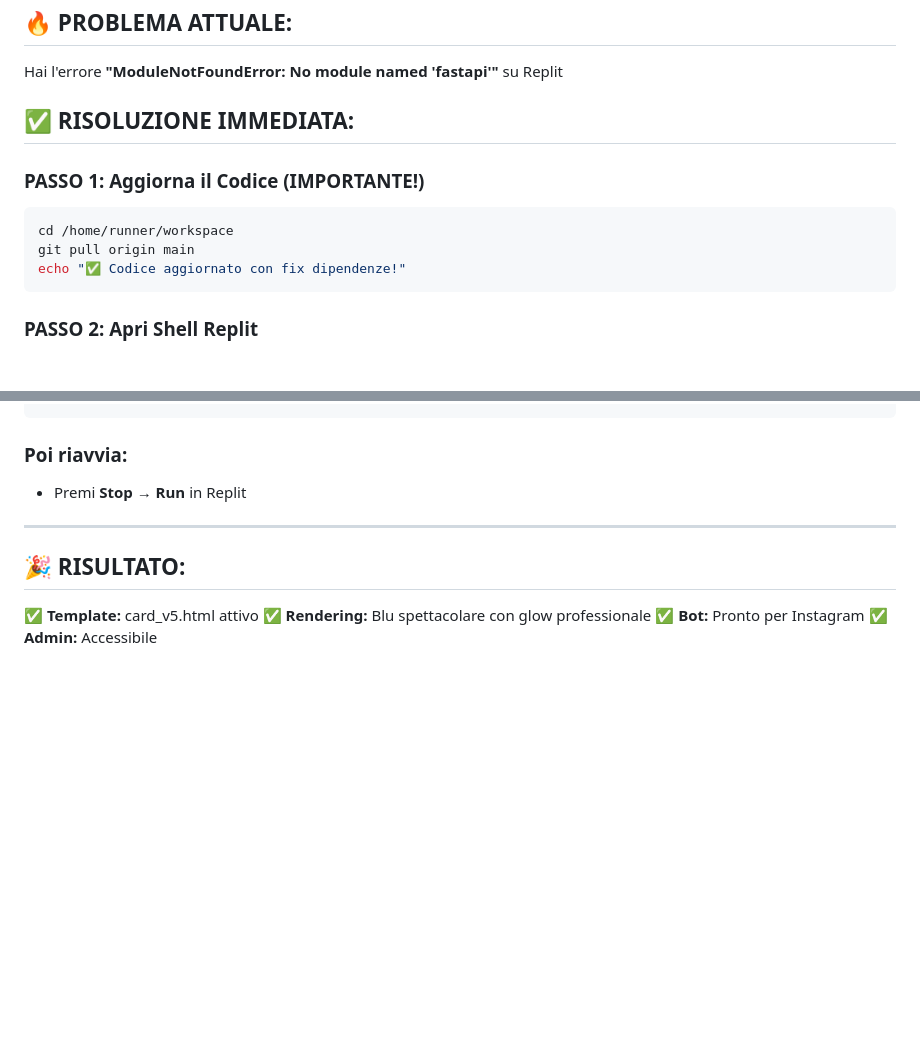
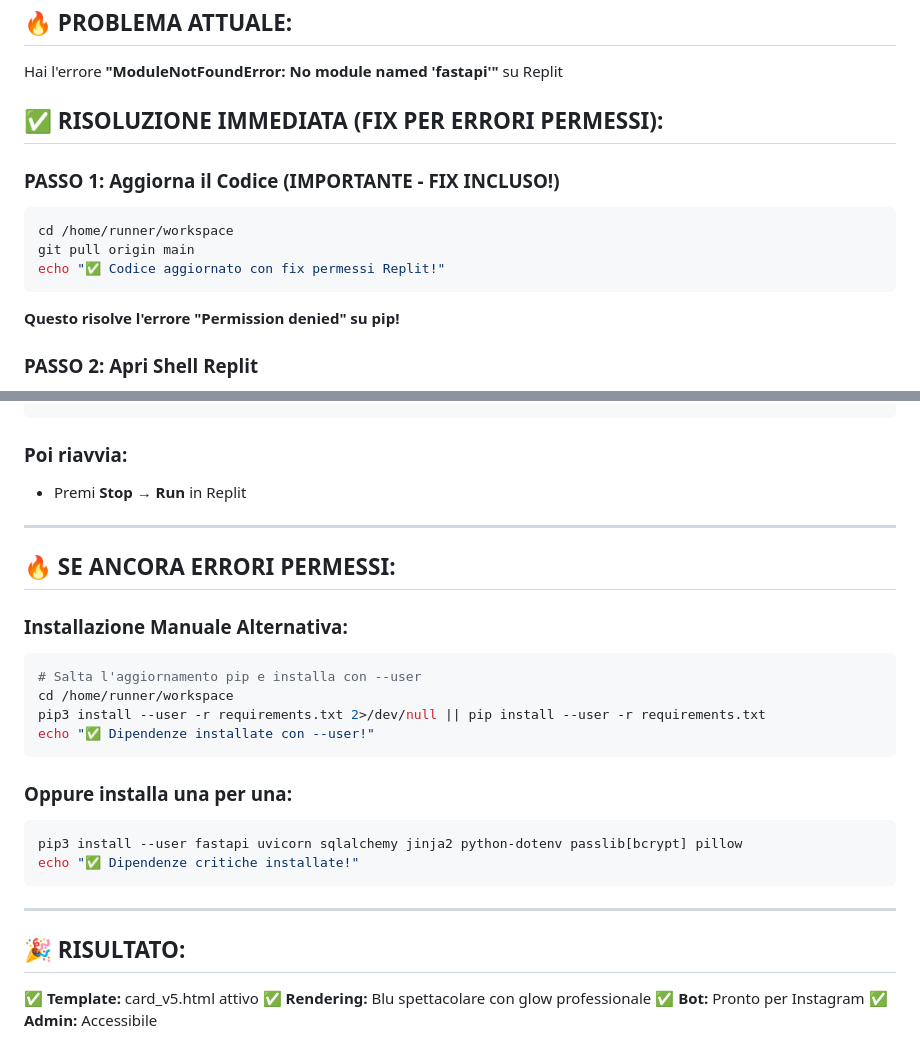
Before and after one commit to glitchbreak12/insta_spotter, a Markdown page: REPLIT_UPDATE_INSTRUCTIONS.md, 2 parts joined by grey strips. GitHub-like rendering; blank space fills up the shorter version.

Commit message:
Update Replit instructions - add manual installation alternatives for permission issues

````diff
--- a/REPLIT_UPDATE_INSTRUCTIONS.md
+++ b/REPLIT_UPDATE_INSTRUCTIONS.md
@@ -3,14 +3,16 @@
 ## 🔥 PROBLEMA ATTUALE:
 Hai l'errore **"ModuleNotFoundError: No module named 'fastapi'"** su Replit
 
-## ✅ RISOLUZIONE IMMEDIATA:
+## ✅ RISOLUZIONE IMMEDIATA (FIX PER ERRORI PERMESSI):
 
-### **PASSO 1: Aggiorna il Codice (IMPORTANTE!)**
+### **PASSO 1: Aggiorna il Codice (IMPORTANTE - FIX INCLUSO!)**
 ```bash
 cd /home/runner/workspace
 git pull origin main
-echo "✅ Codice aggiornato con fix dipendenze!"
+echo "✅ Codice aggiornato con fix permessi Replit!"
 ```
+
+**Questo risolve l'errore "Permission denied" su pip!**
 
 ### **PASSO 2: Apri Shell Replit**
 - Vai su https://replit.com/@GoogleMapes/instaspotter
@@ -107,6 +109,24 @@ echo "✅ Dipendenze critiche installate!"
 
 ---
 
+## 🔥 SE ANCORA ERRORI PERMESSI:
+
+### **Installazione Manuale Alternativa:**
+```bash
+# Salta l'aggiornamento pip e installa con --user
+cd /home/runner/workspace
+pip3 install --user -r requirements.txt 2>/dev/null || pip install --user -r requirements.txt
+echo "✅ Dipendenze installate con --user!"
+```
+
+### **Oppure installa una per una:**
+```bash
+pip3 install --user fastapi uvicorn sqlalchemy jinja2 python-dotenv passlib[bcrypt] pillow
+echo "✅ Dipendenze critiche installate!"
+```
+
+---
+
 ## 🎉 RISULTATO:
 ✅ **Template:** card_v5.html attivo
 ✅ **Rendering:** Blu spettacolare con glow professionale
````
